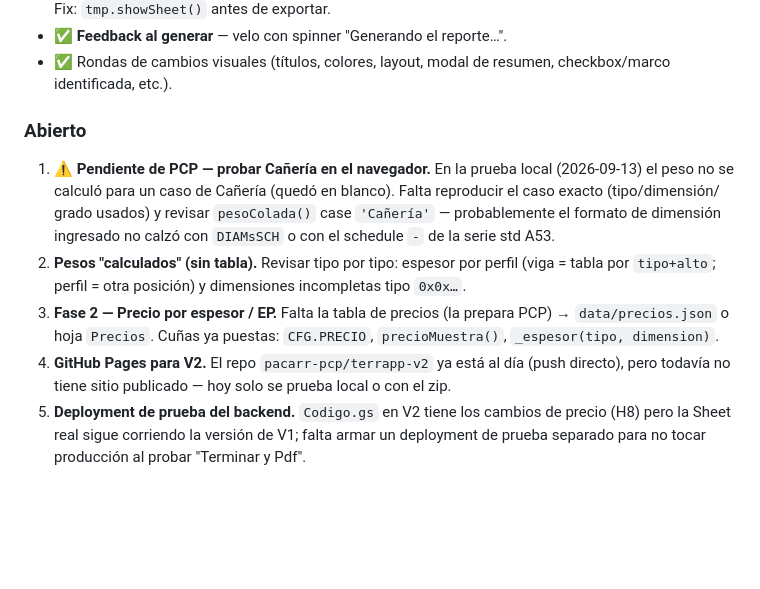
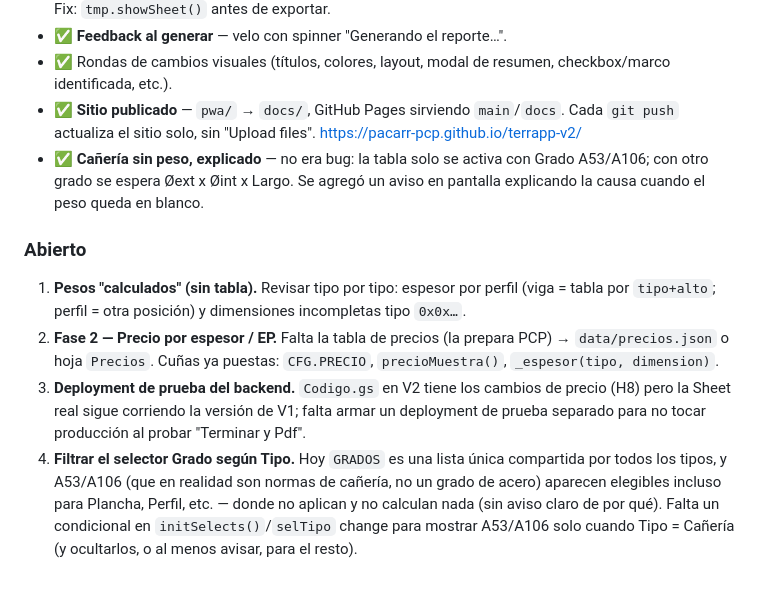
Before and after one commit to pacarr-pcp/terrapp-v2, a Markdown page: README.md, the part around the change. GitHub-like rendering; blank space fills up the shorter version.

Commit message:
README: marcar Pages y el aviso de canieria como hechos, anotar filtro de Grado por Tipo
Co-Authored-By: Claude Sonnet 5 <noreply@anthropic.com>

```diff
--- a/README.md
+++ b/README.md
@@ -321,24 +321,29 @@ quedan como dos ideas separadas hasta que se decida si se fusionan.
 - ✅ **Feedback al generar** — velo con spinner "Generando el reporte…".
 - ✅ Rondas de cambios visuales (títulos, colores, layout, modal de resumen,
   checkbox/marco identificada, etc.).
+- ✅ **Sitio publicado** — `pwa/` → `docs/`, GitHub Pages sirviendo
+  `main`/`docs`. Cada `git push` actualiza el sitio solo, sin "Upload files".
+  https://pacarr-pcp.github.io/terrapp-v2/
+- ✅ **Cañería sin peso, explicado** — no era bug: la tabla solo se activa
+  con Grado A53/A106; con otro grado se espera Øext x Øint x Largo. Se
+  agregó un aviso en pantalla explicando la causa cuando el peso queda en
+  blanco.
 
 ### Abierto
-1. **⚠️ Pendiente de PCP — probar Cañería en el navegador.** En la prueba
-   local (2026-09-13) el peso no se calculó para un caso de Cañería
-   (quedó en blanco). Falta reproducir el caso exacto (tipo/dimensión/
-   grado usados) y revisar `pesoColada()` case `'Cañería'` — probablemente
-   el formato de dimensión ingresado no calzó con `DIAMsSCH` o con el
-   schedule `-` de la serie std A53.
-2. **Pesos "calculados" (sin tabla).** Revisar tipo por tipo: espesor por
+1. **Pesos "calculados" (sin tabla).** Revisar tipo por tipo: espesor por
    perfil (viga = tabla por `tipo+alto`; perfil = otra posición) y dimensiones
    incompletas tipo `0x0x…`.
 3. **Fase 2 — Precio por espesor / EP.** Falta la tabla de precios (la prepara
    PCP) → `data/precios.json` o hoja `Precios`. Cuñas ya puestas:
    `CFG.PRECIO`, `precioMuestra()`, `_espesor(tipo, dimension)`.
-4. **GitHub Pages para V2.** El repo `pacarr-pcp/terrapp-v2` ya está al día
-   (push directo), pero todavía no tiene sitio publicado — hoy solo se
-   prueba local o con el zip.
-5. **Deployment de prueba del backend.** `Codigo.gs` en V2 tiene los cambios
+4. **Deployment de prueba del backend.** `Codigo.gs` en V2 tiene los cambios
    de precio (H8) pero la Sheet real sigue corriendo la versión de V1;
    falta armar un deployment de prueba separado para no tocar producción
    al probar "Terminar y Pdf".
+5. **Filtrar el selector Grado según Tipo.** Hoy `GRADOS` es una lista única
+   compartida por todos los tipos, y A53/A106 (que en realidad son normas
+   de cañería, no un grado de acero) aparecen elegibles incluso para
+   Plancha, Perfil, etc. — donde no aplican y no calculan nada (sin aviso
+   claro de por qué). Falta un condicional en `initSelects()`/`selTipo`
+   change para mostrar A53/A106 solo cuando Tipo = Cañería (y ocultarlos,
+   o al menos avisar, para el resto).
```
